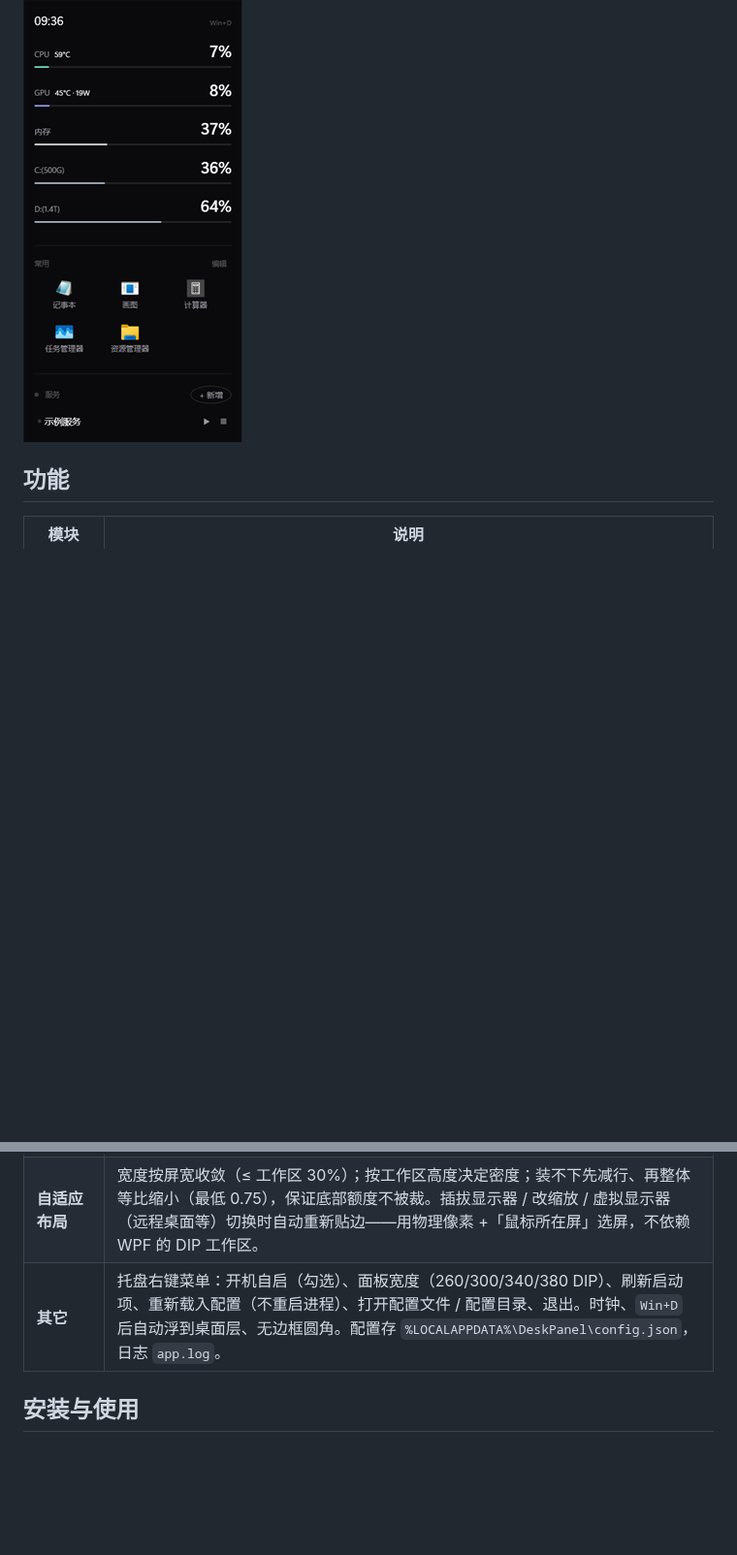
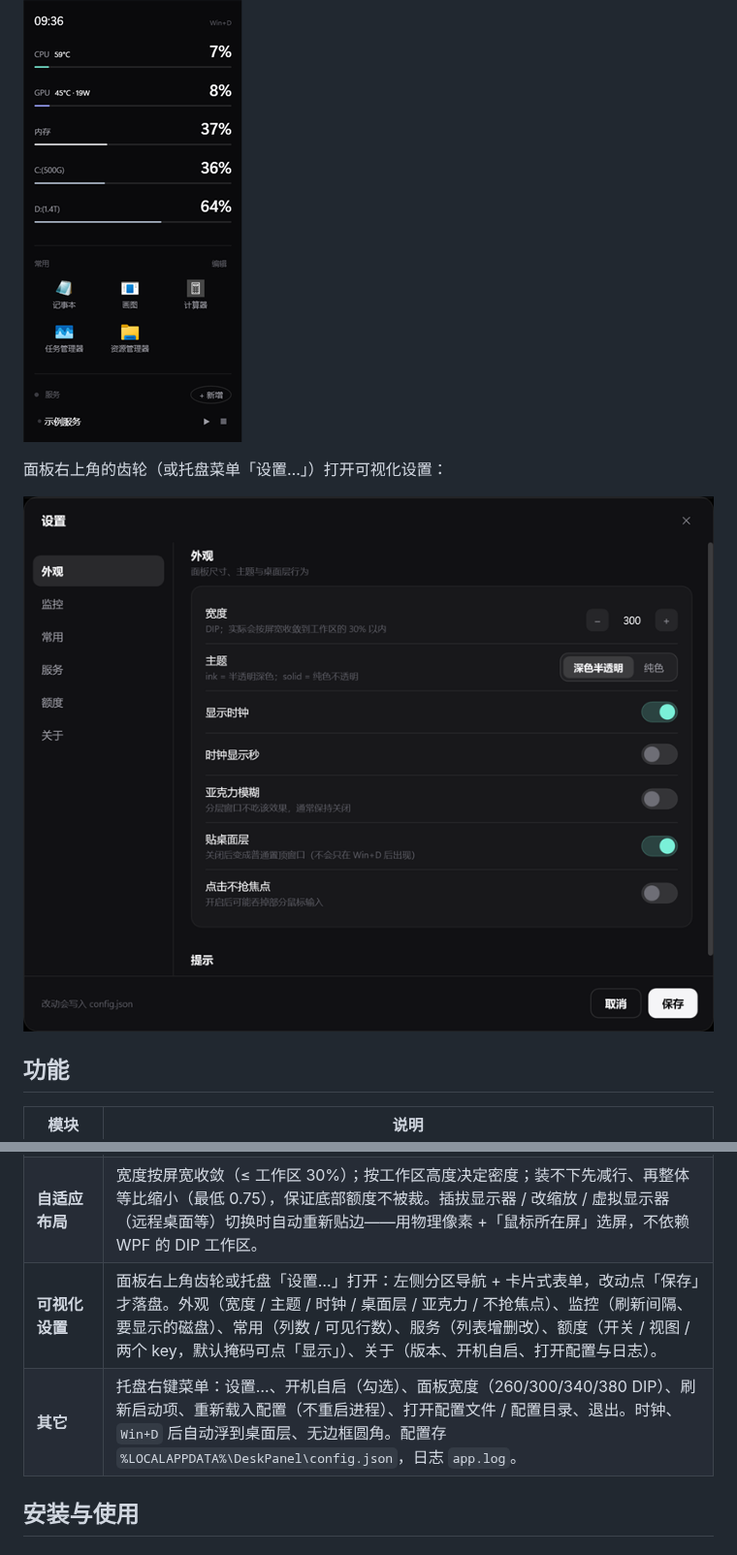
Before and after one commit to dzy1145/DeskPanel, a Markdown page: README.md, 2 parts joined by grey strips. Shown at 97% size. Drawn GitHub-style; pictures changed too: docs/settings.png (added); blank space fills up the shorter version.

Commit message:
DeskPanel v1.2.0：可视化设置界面（外观/监控/常用/服务/额度/关于）

```diff
--- a/README.md
+++ b/README.md
@@ -5,6 +5,10 @@ Windows 桌面右侧的常驻侧栏：硬件监控、常用软件、服务开关
 Windows 10/11 x64 · WPF / .NET 8 · MIT · [变更记录](CHANGELOG.md)
 
 ![DeskPanel：贴在桌面右侧的侧栏](docs/screenshot.png)
+
+面板右上角的齿轮（或托盘菜单「设置…」）打开可视化设置：
+
+![DeskPanel 设置：外观 / 监控 / 常用 / 服务 / 额度 / 关于](docs/settings.png)
 
 ## 功能
 
@@ -16,7 +20,8 @@ Windows 10/11 x64 · WPF / .NET 8 · MIT · [变更记录](CHANGELOG.md)
 | **开机启动项** | 读取 HKCU / HKLM 的 Run 与 StartupApproved，逐条开关（改的是系统真实状态）；支持「+ 新增」（加注册表 Run 项或启动文件夹快捷方式）、右键禁用 / 启用 / 移除 / 打开位置；列表内部滚动，不显示滚动条。 |
 | **额度区**（可选，默认关闭） | 点「额度」可在两种视图间切换，带淡出 / 上浮动画：<br>a) OpenCode Go 订阅额度：5 小时 / 本周 / 本月三环，显示已用百分比与重置倒计时；<br>b) DeepSeek 官方余额：`GET https://api.deepseek.com/user/balance`，显示总余额 + 赠金 / 充值明细，≤5 元转琥珀色。<br>需要配 key 才能取数；`Enabled=false` 时整块隐藏，也不发网络请求。 |
 | **自适应布局** | 宽度按屏宽收敛（≤ 工作区 30%）；按工作区高度决定密度；装不下先减行、再整体等比缩小（最低 0.75），保证底部额度不被裁。插拔显示器 / 改缩放 / 虚拟显示器（远程桌面等）切换时自动重新贴边——用物理像素 +「鼠标所在屏」选屏，不依赖 WPF 的 DIP 工作区。 |
-| **其它** | 托盘右键菜单：开机自启（勾选）、面板宽度（260/300/340/380 DIP）、刷新启动项、重新载入配置（不重启进程）、打开配置文件 / 配置目录、退出。时钟、`Win+D` 后自动浮到桌面层、无边框圆角。配置存 `%LOCALAPPDATA%\DeskPanel\config.json`，日志 `app.log`。 |
+| **可视化设置** | 面板右上角齿轮或托盘「设置…」打开：左侧分区导航 + 卡片式表单，改动点「保存」才落盘。外观（宽度 / 主题 / 时钟 / 桌面层 / 亚克力 / 不抢焦点）、监控（刷新间隔、要显示的磁盘）、常用（列数 / 可见行数）、服务（列表增删改）、额度（开关 / 视图 / 两个 key，默认掩码可点「显示」）、关于（版本、开机自启、打开配置与日志）。 |
+| **其它** | 托盘右键菜单：设置…、开机自启（勾选）、面板宽度（260/300/340/380 DIP）、刷新启动项、重新载入配置（不重启进程）、打开配置文件 / 配置目录、退出。时钟、`Win+D` 后自动浮到桌面层、无边框圆角。配置存 `%LOCALAPPDATA%\DeskPanel\config.json`，日志 `app.log`。 |
 
 ## 安装与使用
 
```
Also changed, not shown: other parts of README.md (+3 -2 lines), CHANGELOG.md (+21 -0 lines), 9 other files.
